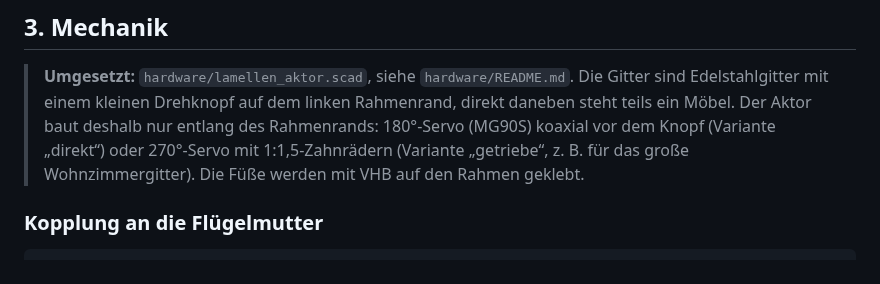
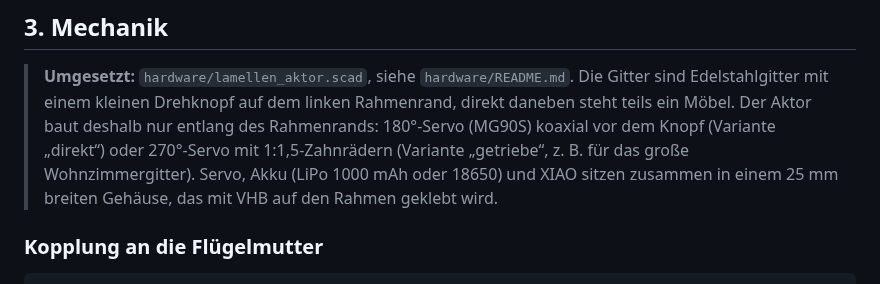
Before and after one commit to simonsilvalauinger/lamellen, a Markdown page: docs/KONZEPT.md, the part around the change. Drawn GitHub-style.

```diff
--- a/docs/KONZEPT.md
+++ b/docs/KONZEPT.md
@@ -40,7 +40,8 @@ Weil jetzt alle 7 Auslässe zugehen können, muss das an drei Stellen abgesicher
 > Edelstahlgitter mit einem kleinen Drehknopf auf dem linken Rahmenrand, direkt daneben steht
 > teils ein Möbel. Der Aktor baut deshalb nur entlang des Rahmenrands: 180°-Servo (MG90S)
 > koaxial vor dem Knopf (Variante „direkt“) oder 270°-Servo mit 1:1,5-Zahnrädern (Variante
-> „getriebe“, z. B. für das große Wohnzimmergitter). Die Füße werden mit VHB auf den Rahmen geklebt.
+> „getriebe“, z. B. für das große Wohnzimmergitter). Servo, Akku (LiPo 1000 mAh oder 18650) und XIAO sitzen
+> zusammen in einem 25 mm breiten Gehäuse, das mit VHB auf den Rahmen geklebt wird.
 
 ### Kopplung an die Flügelmutter
 
```
Also changed, not shown: hardware/README.md (+54 -22 lines), hardware/vorschau_direkt.png, hardware/vorschau_getriebe.png, 1 other file.
